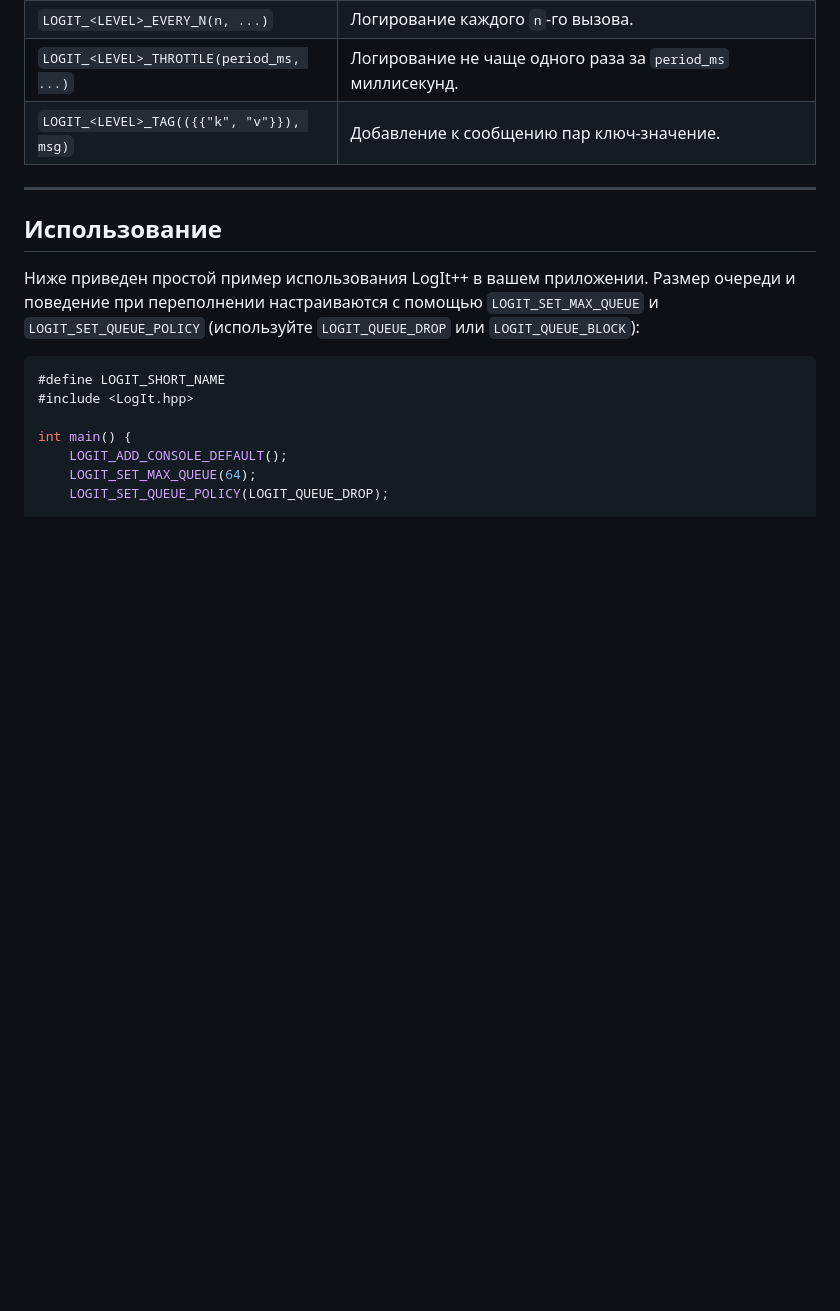
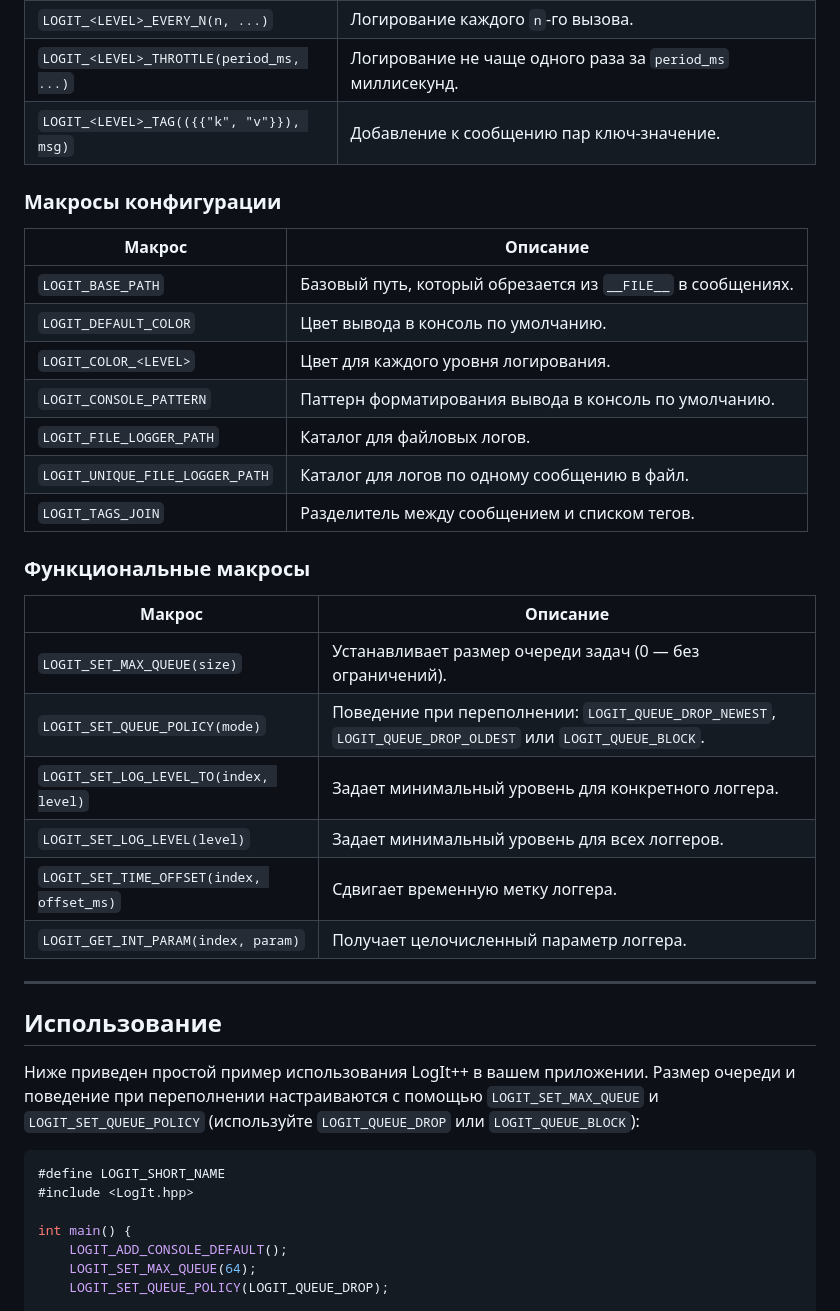
Before and after one commit to NewYaroslav/log-it-cpp, a Markdown page: README-RU.md, the part around the change. Drawn GitHub-style; blank space fills up the shorter version.

```diff
--- a/README-RU.md
+++ b/README-RU.md
@@ -117,6 +117,29 @@ LOGIT_ADD_LOGGER(CustomLogger, (), logit::SimpleLogFormatter, ("%v"));
 | `LOGIT_<LEVEL>_EVERY_N(n, ...)` | Логирование каждого `n`-го вызова. |
 | `LOGIT_<LEVEL>_THROTTLE(period_ms, ...)` | Логирование не чаще одного раза за `period_ms` миллисекунд. |
 | `LOGIT_<LEVEL>_TAG(({{"k", "v"}}), msg)` | Добавление к сообщению пар ключ-значение. |
+
+### Макросы конфигурации
+
+| Макрос | Описание |
+| ------ | -------- |
+| `LOGIT_BASE_PATH` | Базовый путь, который обрезается из `__FILE__` в сообщениях. |
+| `LOGIT_DEFAULT_COLOR` | Цвет вывода в консоль по умолчанию. |
+| `LOGIT_COLOR_<LEVEL>` | Цвет для каждого уровня логирования. |
+| `LOGIT_CONSOLE_PATTERN` | Паттерн форматирования вывода в консоль по умолчанию. |
+| `LOGIT_FILE_LOGGER_PATH` | Каталог для файловых логов. |
+| `LOGIT_UNIQUE_FILE_LOGGER_PATH` | Каталог для логов по одному сообщению в файл. |
+| `LOGIT_TAGS_JOIN` | Разделитель между сообщением и списком тегов. |
+
+### Функциональные макросы
+
+| Макрос | Описание |
+| ------ | -------- |
+| `LOGIT_SET_MAX_QUEUE(size)` | Устанавливает размер очереди задач (0 — без ограничений). |
+| `LOGIT_SET_QUEUE_POLICY(mode)` | Поведение при переполнении: `LOGIT_QUEUE_DROP_NEWEST`, `LOGIT_QUEUE_DROP_OLDEST` или `LOGIT_QUEUE_BLOCK`. |
+| `LOGIT_SET_LOG_LEVEL_TO(index, level)` | Задает минимальный уровень для конкретного логгера. |
+| `LOGIT_SET_LOG_LEVEL(level)` | Задает минимальный уровень для всех логгеров. |
+| `LOGIT_SET_TIME_OFFSET(index, offset_ms)` | Сдвигает временную метку логгера. |
+| `LOGIT_GET_INT_PARAM(index, param)` | Получает целочисленный параметр логгера. |
 
 ---
 
```
Also changed, not shown: README.md (+23 -0 lines).
